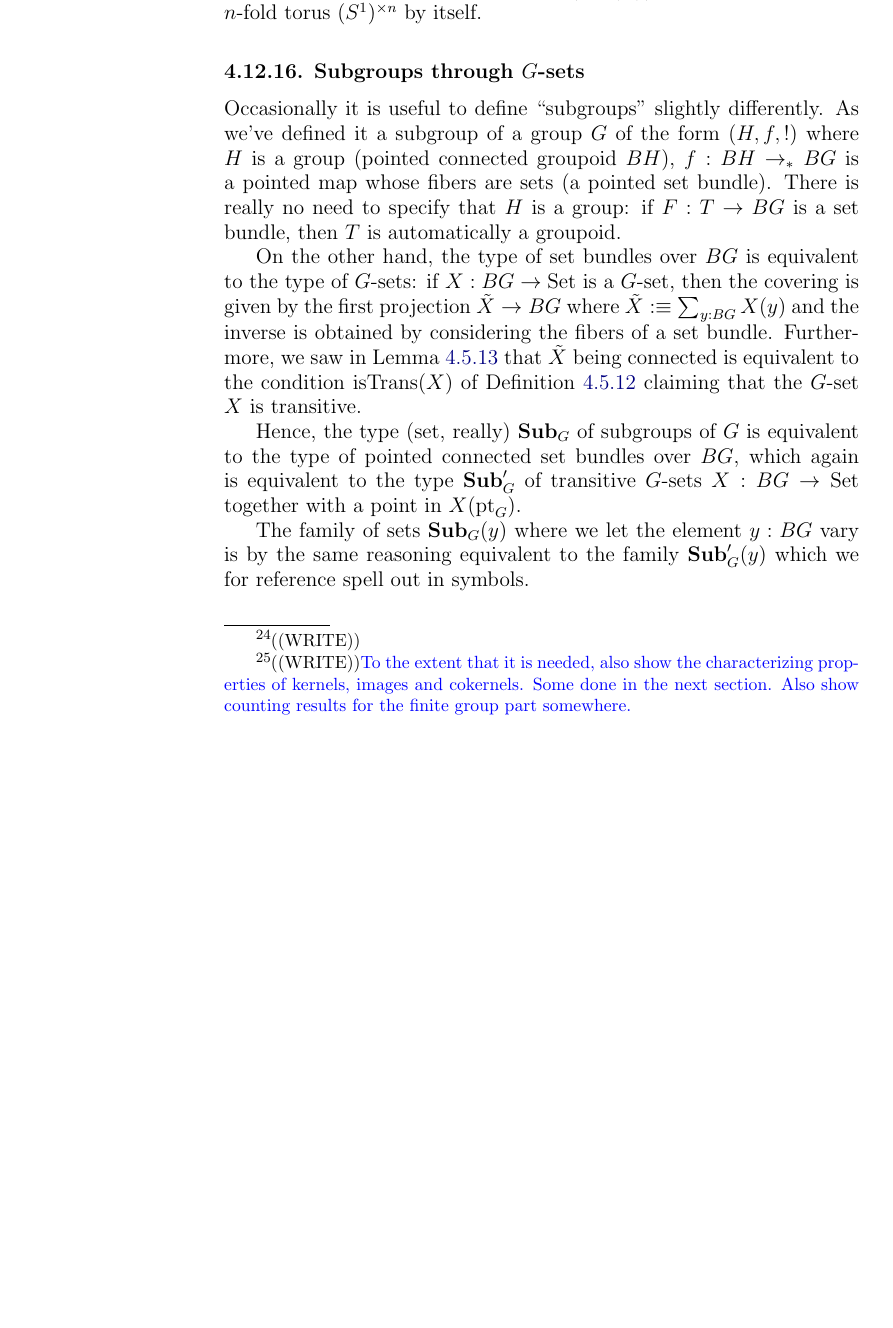
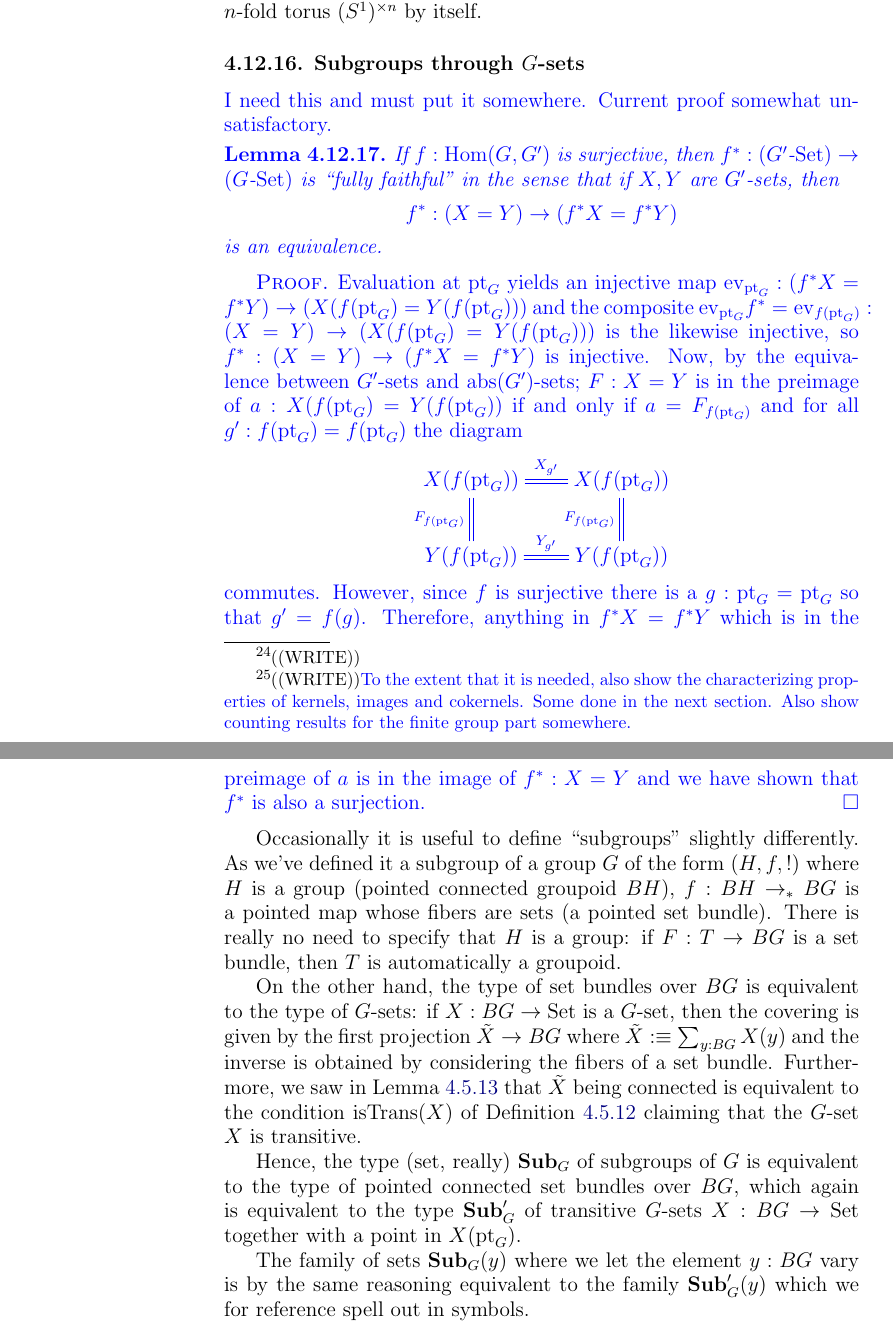
Before and after one commit to UniMath/SymmetryBook, a LaTeX thesis (book.tex, which reads group.tex): part of page 115 of 181 before the commit and two parts of pages 115 and 116 of 181 after it, the two joined at a grey line, cut so that both start at the same text, the shorter picture padded with empty space. Compiled offline with pdfLaTeX.

Commit message:
nonsense about epimorphisms f:G->G' inducing fully faithful functor f*:G'-sets->G-sets  included in blue as 4.12.17.  Unsatisfactory and must be improved, but needed to see that G'-torsors can be described as G-sets in the component of f*G'

```diff
--- a/group.tex
+++ b/group.tex
@@ -1664,6 +1664,23 @@ To the extent that it is needed, also show the characterizing properties of kern
 
 
 \sususe{Subgroups through $G$-sets}
+{\color{blue}I need this and must put it somewhere.  Current proof somewhat unsatisfactory.
+\begin{lemma}
+  If $f:\Hom(G,G')$ is surjective, then $f^*:(G'\text{-}\Set)\to(G\text{-}\Set)$ is ``fully faithful'' in the sense that if $X,Y$ are $G'$-sets, then
+$$f^*:(X=Y)\to(f^*X=f^*Y)
+$$
+is an equivalence.
+\end{lemma}
+\begin{proof}
+  Evaluation at $\pt_G$  yields an injective map $\mathrm{ev}_{\pt_G}:(f^*X=f^*Y)\to(X(f(\pt_G)=Y(f(\pt_G)))$ and the composite $\mathrm{ev}_{\pt_G}f^*=\mathrm{ev}_{f(\pt_G)}:(X=Y)\to(X(f(\pt_G)=Y(f(\pt_G)))$ is the likewise injective, so $f^*:(X=Y)\to(f^*X=f^*Y)$ is injective.  Now, by the equivalence between $G'$-sets and $\abstr(G')$-sets; $F:X=Y$ is in the preimage of $a:X(f(\pt_G)=Y(f(\pt_G))$ if and only if $a=F_{f(\pt_G)}$ and for all $g':f(\pt_G)=f(\pt_G)$ the diagram
+$$\xymatrix{X(f(\pt_G))\ar@{=}[r]^{X_{g'}}\ar@{=}[d]_{F_{f(\pt_G)}}&
+  X(f(\pt_G))\ar@{=}[d]_{F_{f(\pt_G)}}\\
+  Y(f(\pt_G))\ar@{=}[r]^{Y_{g'}}&Y(f(\pt_G))}
+$$
+commutes.  However, since $f$ is surjective there is a $g:\pt_G=\pt_G$ so that $g'=f(g)$.  Therefore, anything in $f^*X=f^*Y$ which is in the preimage of $a$ is in the image of $f^*:X=Y$ and we have shown that $f^*$ is also a surjection.
+\end{proof}
+}%endcolor
+
 Occasionally it is useful to define ``subgroups'' slightly differently.
 As we've defined it a subgroup of a group $G$ of the form $(H,f,!)$ where $H$ is a group (pointed connected groupoid  $BH$), $f:BH\to_* BG$ is a pointed map whose fibers are sets (a pointed \covering).  There is really no need to specify that $H$ is a group: if $F:T\to BG$ is a \covering, then $T$ is automatically a groupoid.
 
```
